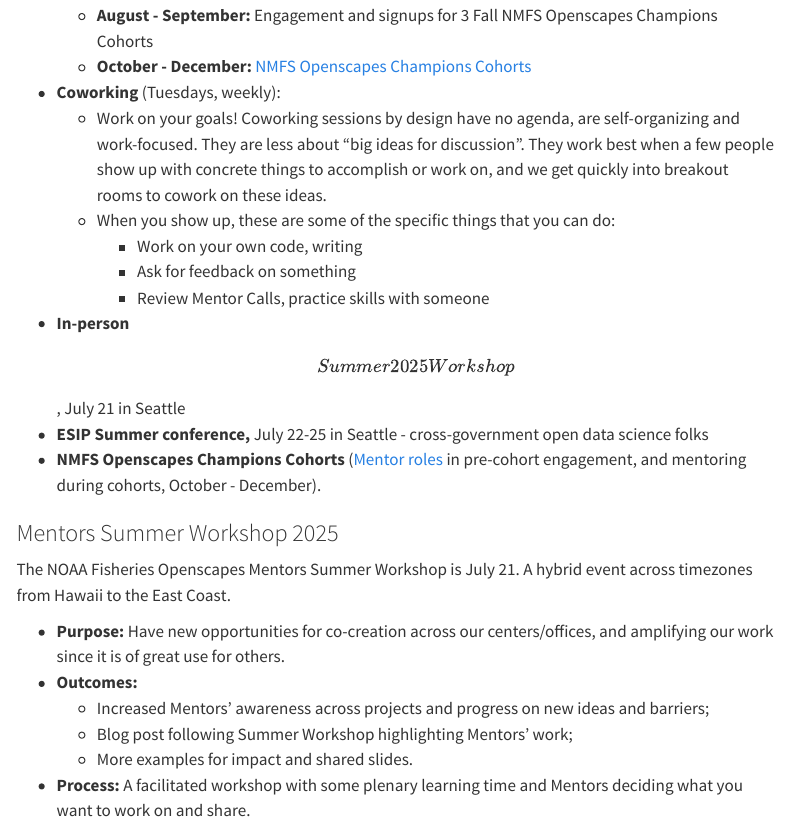
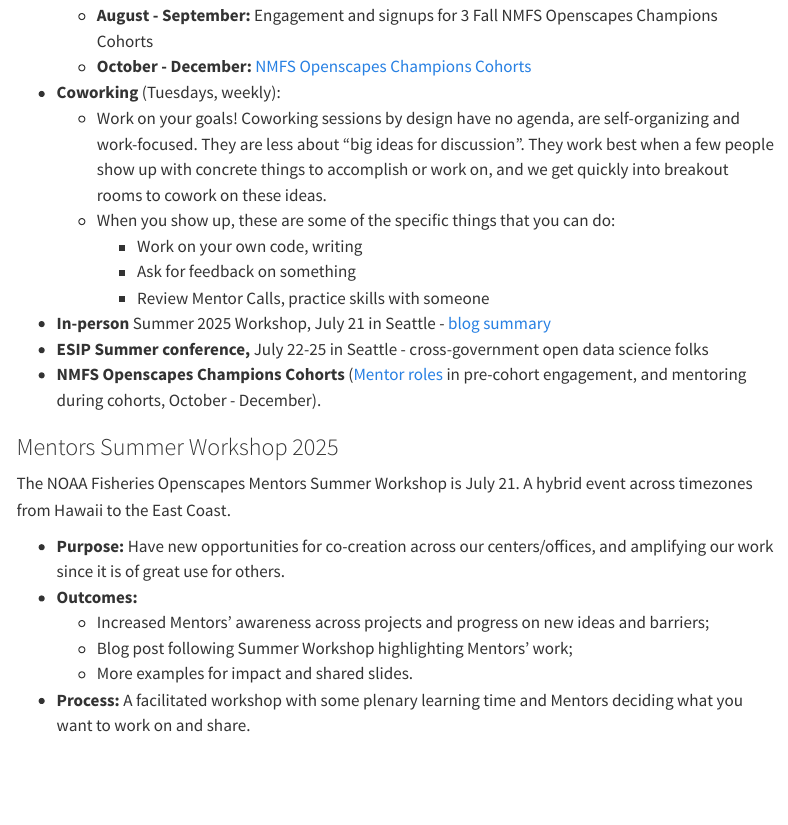
Before and after one commit to nmfs-openscapes/nmfs-openscapes.github.io, a Quarto document (mentors/activities.qmd): the page in a window 1100 px wide, from 300 px down. Rendered offline with R 4.5, knitr and Pandoc in place of Quarto, with nearby package versions; menus at the side of the page are left out.

Commit message:
Update mentors/activities.qmd
Co-authored-by: Julia Stewart Lowndes <julia@openscapes.org>

```diff
--- a/mentors/activities.qmd
+++ b/mentors/activities.qmd
@@ -19,7 +19,7 @@
         -   Work on your own code, writing
         -   Ask for feedback on something
         -   Review Mentor Calls, practice skills with someone
--   **In-person** \[Summer 2025 Workshop\], July 21 in Seattle
+-   **In-person** Summer 2025 Workshop, July 21 in Seattle - [blog summary](../blog/2025-08-19-nmfs-mentors-workshop/)
 -   **ESIP Summer conference,** July 22-25 in Seattle - cross-government open data science folks
 -   **NMFS Openscapes Champions Cohorts** ([Mentor roles](https://nmfs-openscapes.github.io/champions.html#mentor-roles) in pre-cohort engagement, and mentoring during cohorts, October - December).
 
```
